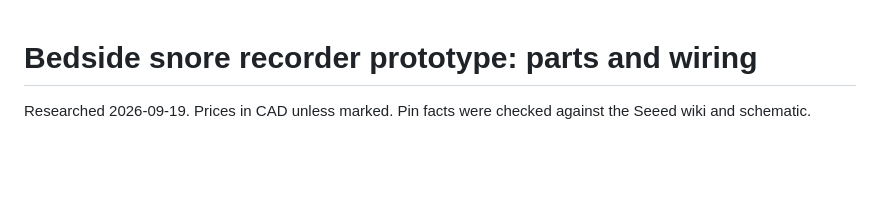
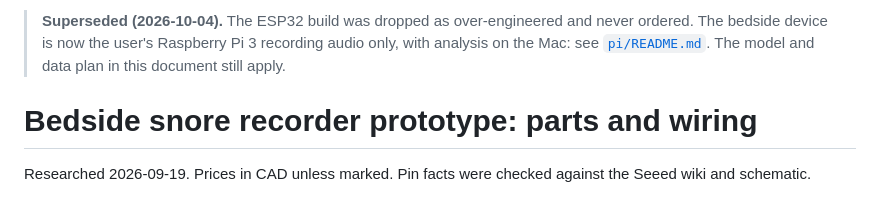
Before and after one commit to waleedrizwan/NightOwl, a Markdown page: hardware/parts-list.md, the part around the change. GitHub-like rendering; blank space fills up the shorter version.

```diff
--- a/hardware/parts-list.md
+++ b/hardware/parts-list.md
@@ -1,3 +1,5 @@
+> **Superseded (2026-10-04).** The ESP32 build was dropped as over-engineered and never ordered. The bedside device is now the user's Raspberry Pi 3 recording audio only, with analysis on the Mac: see [`pi/README.md`](../pi/README.md). The model and data plan in this document still apply.
+
 # Bedside snore recorder prototype: parts and wiring
 
 Researched 2026-09-19. Prices in CAD unless marked. Pin facts were checked against the Seeed wiki and schematic.
```
Also changed, not shown: hardware/DESIGN.md (+2 -0 lines).
